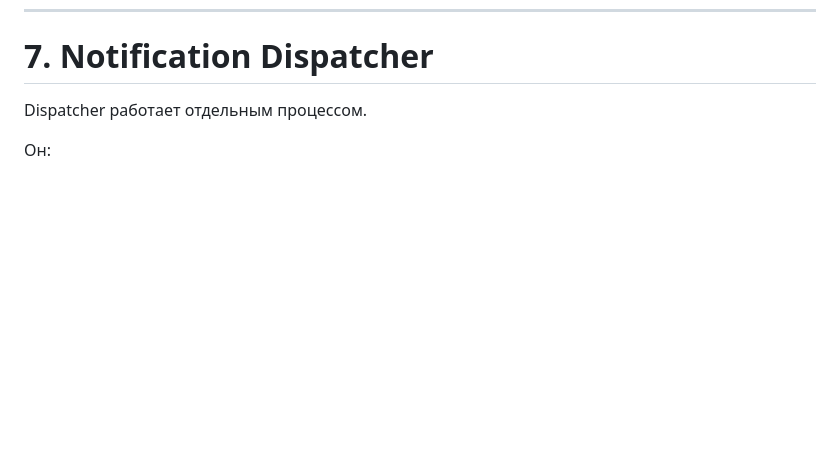
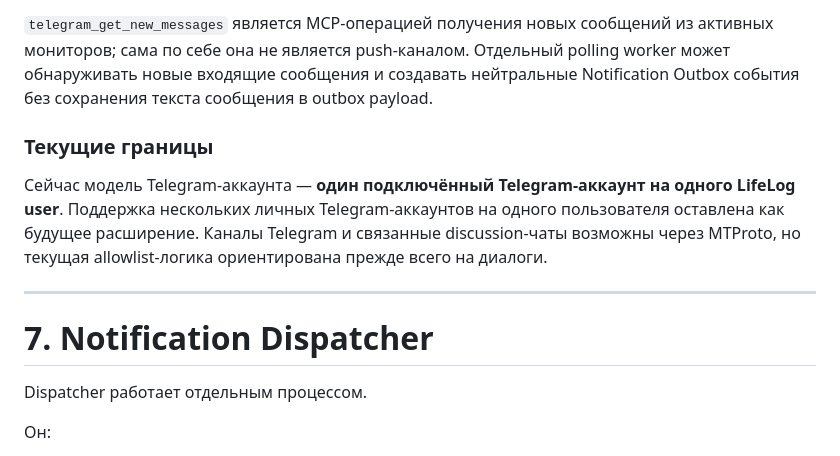
Before and after one commit to gin2020/lifelog-mcp, a Markdown page: README.md, the part around one of its changes. Drawn GitHub-style; blank space fills up the shorter version.

Commit message:
docs: document Telegram personal account integration

```diff
--- a/README.md
+++ b/README.md
@@ -419,3 +487,11 @@ Outbox хранит агрегат, тип события, владельца,
+`telegram_get_new_messages` является MCP-операцией получения новых сообщений из активных мониторов; сама по себе она не является push-каналом. Отдельный polling worker может обнаруживать новые входящие сообщения и создавать нейтральные Notification Outbox события без сохранения текста сообщения в outbox payload.
+
+### Текущие границы
+
+Сейчас модель Telegram-аккаунта — **один подключённый Telegram-аккаунт на одного LifeLog user**. Поддержка нескольких личных Telegram-аккаунтов на одного пользователя оставлена как будущее расширение. Каналы Telegram и связанные discussion-чаты возможны через MTProto, но текущая allowlist-логика ориентирована прежде всего на диалоги.
+
+---
+
 
 # 7. Notification Dispatcher
 
```
Also changed, not shown: other parts of README.md (+68 -0 lines).
